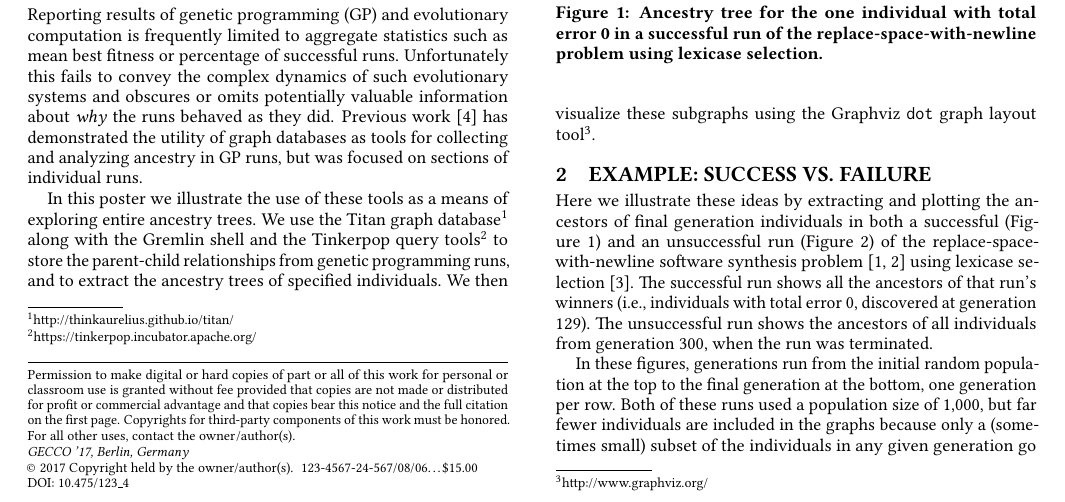
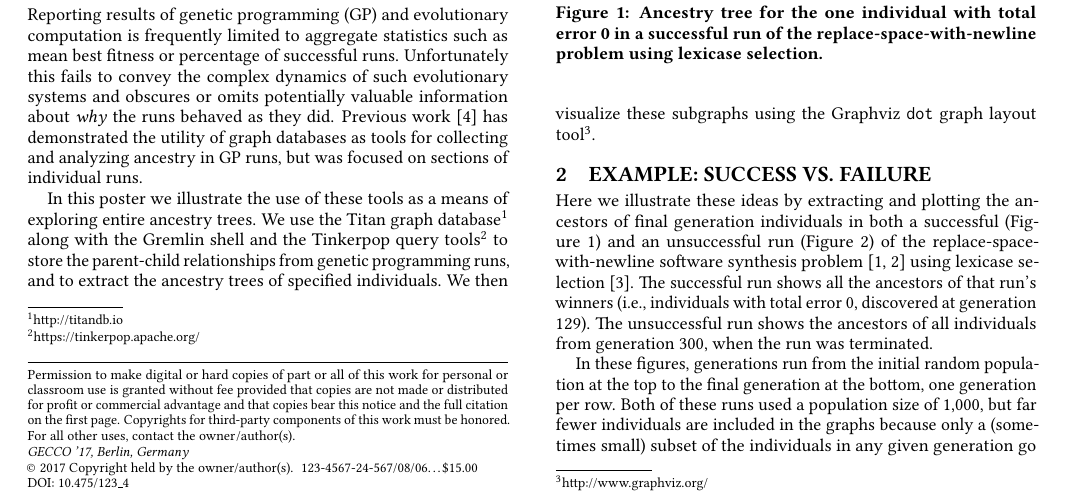
Before and after one commit to NicMcPhee/GECCO-2017-ancestry-poster, a LaTeX paper (LaTeX/GECCO_2017_poster.tex, which reads LaTeX/GECCO_2017_poster-body.tex): part of page 1 of 2, cut so that both start at the same text. Compiled offline with pdfLaTeX.

Commit message:
Fix URLs for Titan and Tinkerpop
Closes #10

```diff
--- a/LaTeX/GECCO_2017_poster-body.tex
+++ b/LaTeX/GECCO_2017_poster-body.tex
@@ -3,7 +3,7 @@
 
 Reporting results of genetic programming (GP) and evolutionary computation is frequently limited to aggregate statistics such as mean best fitness or percentage of successful runs. Unfortunately this fails to convey the complex dynamics of such evolutionary systems and obscures or omits potentially valuable information about \emph{why} the runs behaved as they did. Previous work~\cite{McPhee:2015:GPTP} has demonstrated the utility of graph databases as tools for collecting and analyzing ancestry in GP runs, but was focused on sections of individual runs.
 
-In this poster we illustrate the use of these tools as a means of exploring entire ancestry trees. We use the Titan graph database\footnote{\url{http://thinkaurelius.github.io/titan/}} along with the Gremlin shell and the Tinkerpop query tools\footnote{\url{https://tinkerpop.incubator.apache.org/}} to store the parent-child relationships from genetic programming runs, and to extract the ancestry trees of specified individuals. We then visualize these subgraphs using the Graphviz \texttt{dot} graph layout tool\footnote{\url{http://www.graphviz.org/}}.
+In this poster we illustrate the use of these tools as a means of exploring entire ancestry trees. We use the Titan graph database\footnote{\url{http://titandb.io}} along with the Gremlin shell and the Tinkerpop query tools\footnote{\url{https://tinkerpop.apache.org/}} to store the parent-child relationships from genetic programming runs, and to extract the ancestry trees of specified individuals. We then visualize these subgraphs using the Graphviz \texttt{dot} graph layout tool\footnote{\url{http://www.graphviz.org/}}.
 
 \section{Example: Success vs. failure}
 \label{sec:examples}
```
